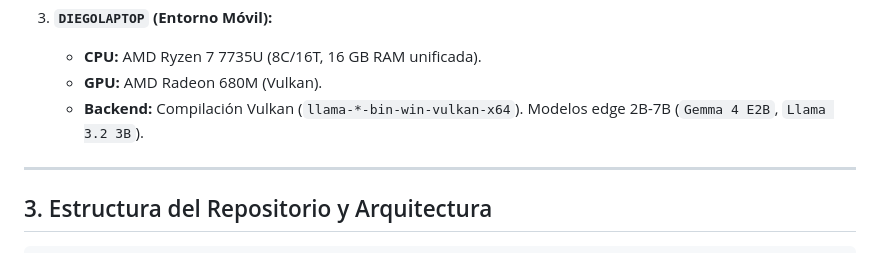
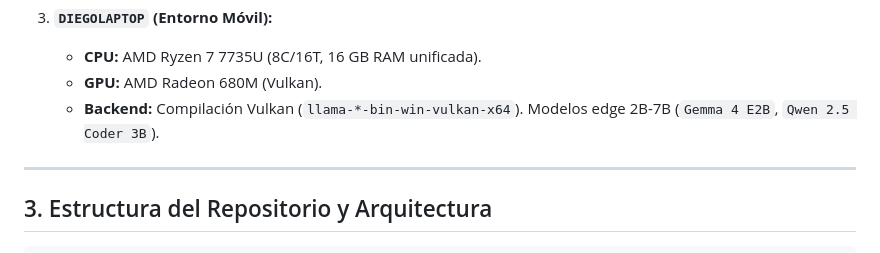
Before and after one commit to DiegoSanch18/LlamaLaunch, a Markdown page: AGENTS.md, the part around one of its changes. Drawn GitHub-style.

```diff
--- a/AGENTS.md
+++ b/AGENTS.md
@@ -38,7 +38,7 @@ Los tres nodos del ecosistema tienen restricciones estrictas:
 3. **`DIEGOLAPTOP` (Entorno Móvil):**
    - **CPU:** AMD Ryzen 7 7735U (8C/16T, 16 GB RAM unificada).
    - **GPU:** AMD Radeon 680M (Vulkan).
-   - **Backend:** Compilación Vulkan (`llama-*-bin-win-vulkan-x64`). Modelos edge 2B-7B (`Gemma 4 E2B`, `Llama 3.2 3B`).
+   - **Backend:** Compilación Vulkan (`llama-*-bin-win-vulkan-x64`). Modelos edge 2B-7B (`Gemma 4 E2B`, `Qwen 2.5 Coder 3B`).
 
 ---
 
```
Also changed, not shown: other parts of AGENTS.md (+1 -1 lines).
